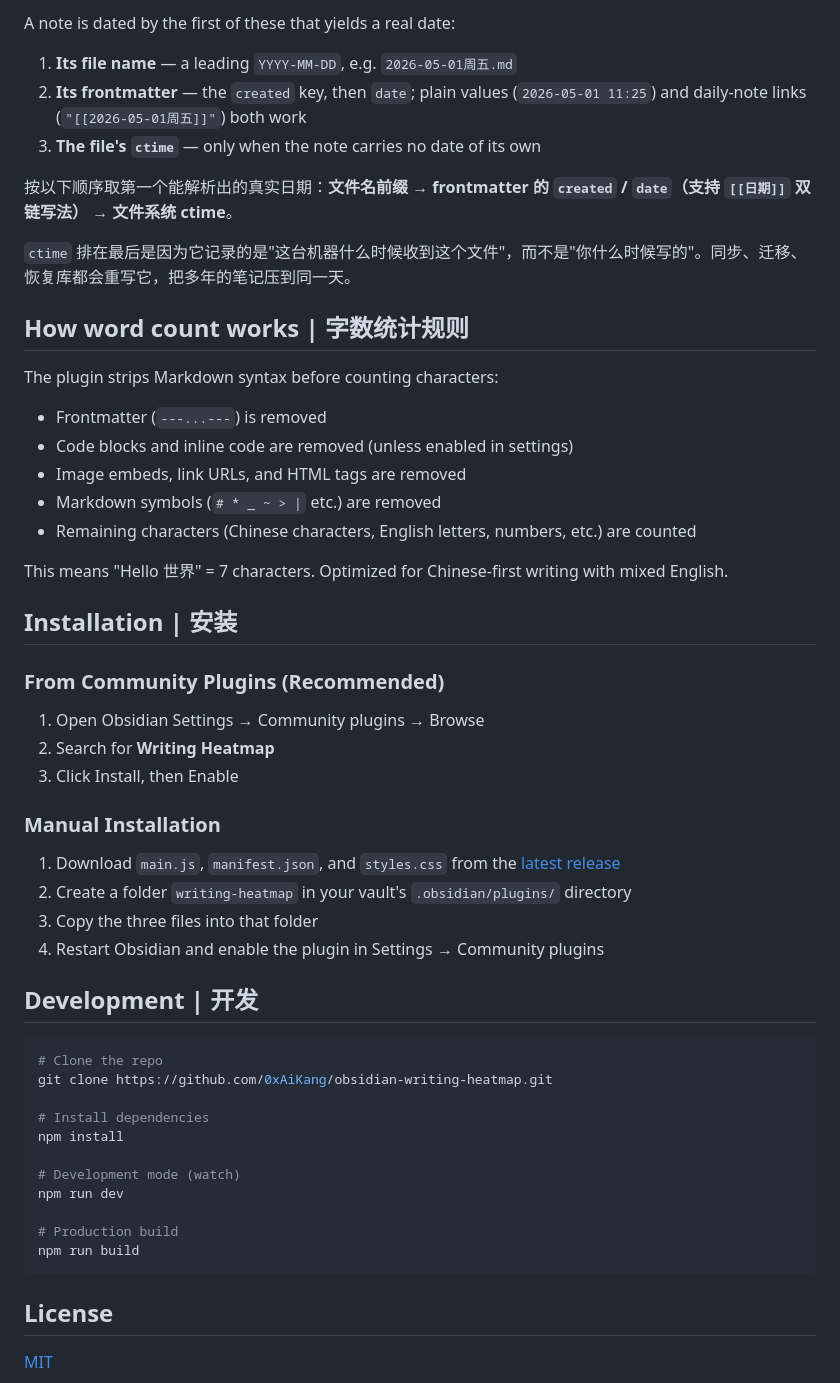
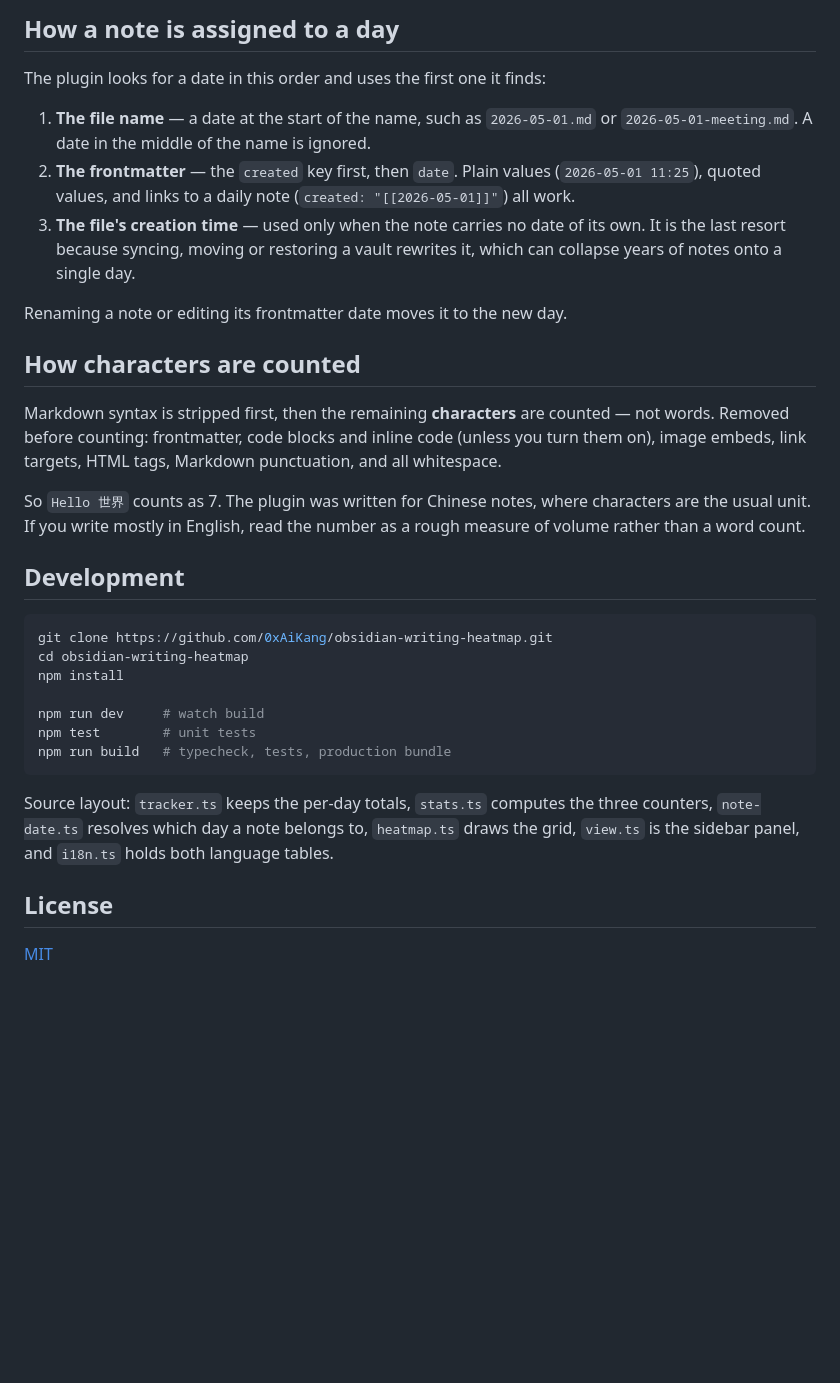
Before and after one commit to 0xAiKang/obsidian-writing-heatmap, a Markdown page: README.md, the part around one of its changes. Drawn GitHub-style; blank space fills up the shorter version.

````diff
--- a/README.md
+++ b/README.md
@@ -55,58 +58,33 @@ A GitHub-style heatmap plugin for [Obsidian](https://obsidian.md) that visualize
 
-A note is dated by the first of these that yields a real date:
+## How a note is assigned to a day
 
-1. **Its file name** — a leading `YYYY-MM-DD`, e.g. `2026-05-01周五.md`
-2. **Its frontmatter** — the `created` key, then `date`; plain values
-   (`2026-05-01 11:25`) and daily-note links (`"[[2026-05-01周五]]"`) both work
-3. **The file's `ctime`** — only when the note carries no date of its own
+The plugin looks for a date in this order and uses the first one it finds:
 
-按以下顺序取第一个能解析出的真实日期：**文件名前缀** → **frontmatter 的 `created` / `date`（支持 `[[日期]]` 双链写法）** → **文件系统 ctime**。
+1. **The file name** — a date at the start of the name, such as `2026-05-01.md` or `2026-05-01-meeting.md`. A date in the middle of the name is ignored.
+2. **The frontmatter** — the `created` key first, then `date`. Plain values (`2026-05-01 11:25`), quoted values, and links to a daily note (`created: "[[2026-05-01]]"`) all work.
+3. **The file's creation time** — used only when the note carries no date of its own. It is the last resort because syncing, moving or restoring a vault rewrites it, which can collapse years of notes onto a single day.
 
-`ctime` 排在最后是因为它记录的是"这台机器什么时候收到这个文件"，而不是"你什么时候写的"。同步、迁移、恢复库都会重写它，把多年的笔记压到同一天。
+Renaming a note or editing its frontmatter date moves it to the new day.
 
-## How word count works | 字数统计规则
+## How characters are counted
 
-The plugin strips Markdown syntax before counting characters:
+Markdown syntax is stripped first, then the remaining **characters** are counted — not words. Removed before counting: frontmatter, code blocks and inline code (unless you turn them on), image embeds, link targets, HTML tags, Markdown punctuation, and all whitespace.
 
-- Frontmatter (`---...---`) is removed
-- Code blocks and inline code are removed (unless enabled in settings)
-- Image embeds, link URLs, and HTML tags are removed
-- Markdown symbols (`# * _ ~ > |` etc.) are removed
-- Remaining characters (Chinese characters, English letters, numbers, etc.) are counted
+So `Hello 世界` counts as 7. The plugin was written for Chinese notes, where characters are the usual unit. If you write mostly in English, read the number as a rough measure of volume rather than a word count.
 
-This means "Hello 世界" = 7 characters. Optimized for Chinese-first writing with mixed English.
-
-## Installation | 安装
-
-### From Community Plugins (Recommended)
-
-1. Open Obsidian Settings → Community plugins → Browse
-2. Search for **Writing Heatmap**
-3. Click Install, then Enable
-
-### Manual Installation
-
-1. Download `main.js`, `manifest.json`, and `styles.css` from the [latest release](https://github.com/0xAiKang/obsidian-writing-heatmap/releases/latest)
-2. Create a folder `writing-heatmap` in your vault's `.obsidian/plugins/` directory
-3. Copy the three files into that folder
-4. Restart Obsidian and enable the plugin in Settings → Community plugins
-
-## Development | 开发
+## Development
 
 ```bash
-# Clone the repo
 git clone https://github.com/0xAiKang/obsidian-writing-heatmap.git
-
-# Install dependencies
+cd obsidian-writing-heatmap
 npm install
 
-# Development mode (watch)
-npm run dev
-
-# Production build
-npm run build
+npm run dev     # watch build
+npm test        # unit tests
+npm run build   # typecheck, tests, production bundle
 ```
 
+Source layout: `tracker.ts` keeps the per-day totals, `stats.ts` computes the three counters, `note-date.ts` resolves which day a note belongs to, `heatmap.ts` draws the grid, `view.ts` is the sidebar panel, and `i18n.ts` holds both language tables.
 
 ## License
 
````
Also changed, not shown: other parts of README.md (+39 -36 lines), README.zh-CN.md (added, +91 -0 lines), screenshot-zh.png (added), screenshot.png.
